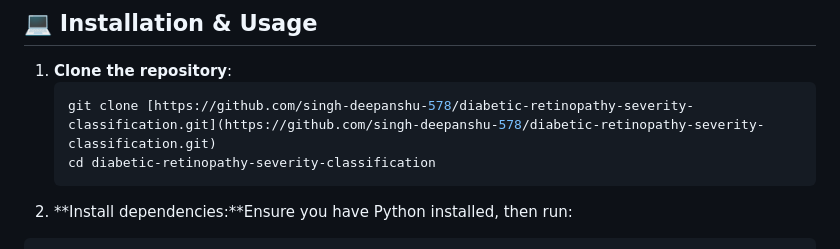
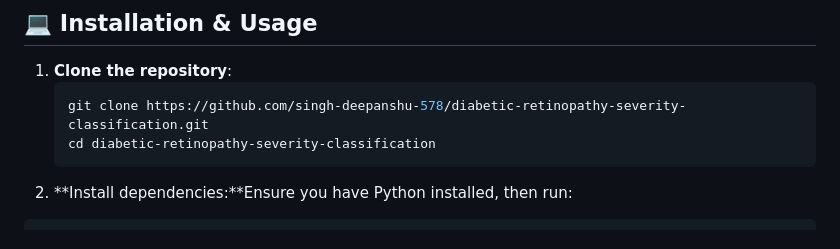
Before and after one commit to singh-deepanshu-578/Diabetic-Retinopathy-Severity-Classification, a Markdown page: README.md, the part around the change. Rendered like a GitHub page.

Commit message:
Fix clone command formatting in README
Removed markdown link formatting from the clone command.

````diff
--- a/README.md
+++ b/README.md
@@ -61,7 +61,7 @@ The primary model is a 2D CNN consisting of:
 
 1. **Clone the repository**:
    ```bash
-   git clone [https://github.com/singh-deepanshu-578/diabetic-retinopathy-severity-classification.git](https://github.com/singh-deepanshu-578/diabetic-retinopathy-severity-classification.git)
+   git clone https://github.com/singh-deepanshu-578/diabetic-retinopathy-severity-classification.git
    cd diabetic-retinopathy-severity-classification
    ```
 2. **Install dependencies:**Ensure you have Python installed, then run:
````
